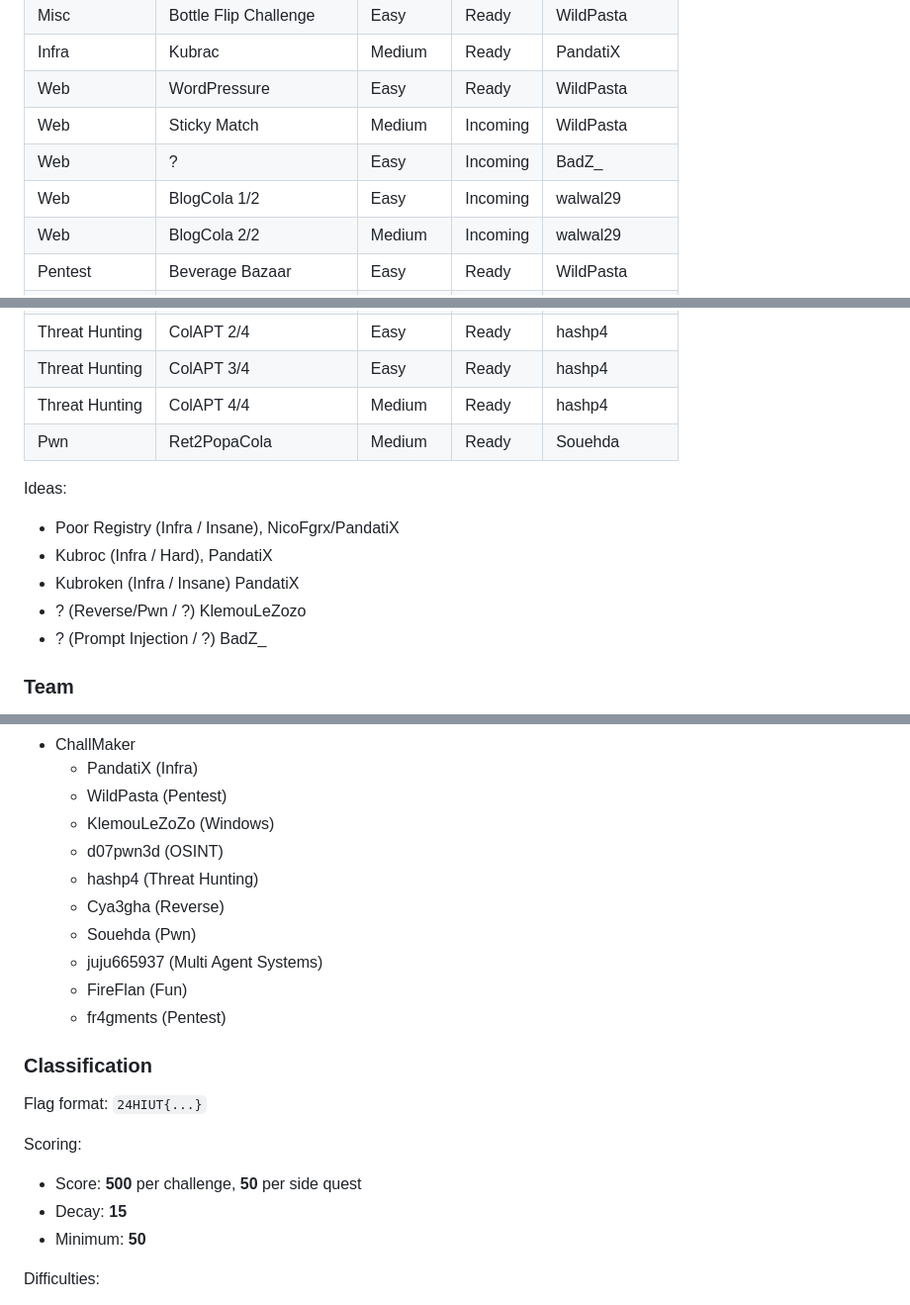
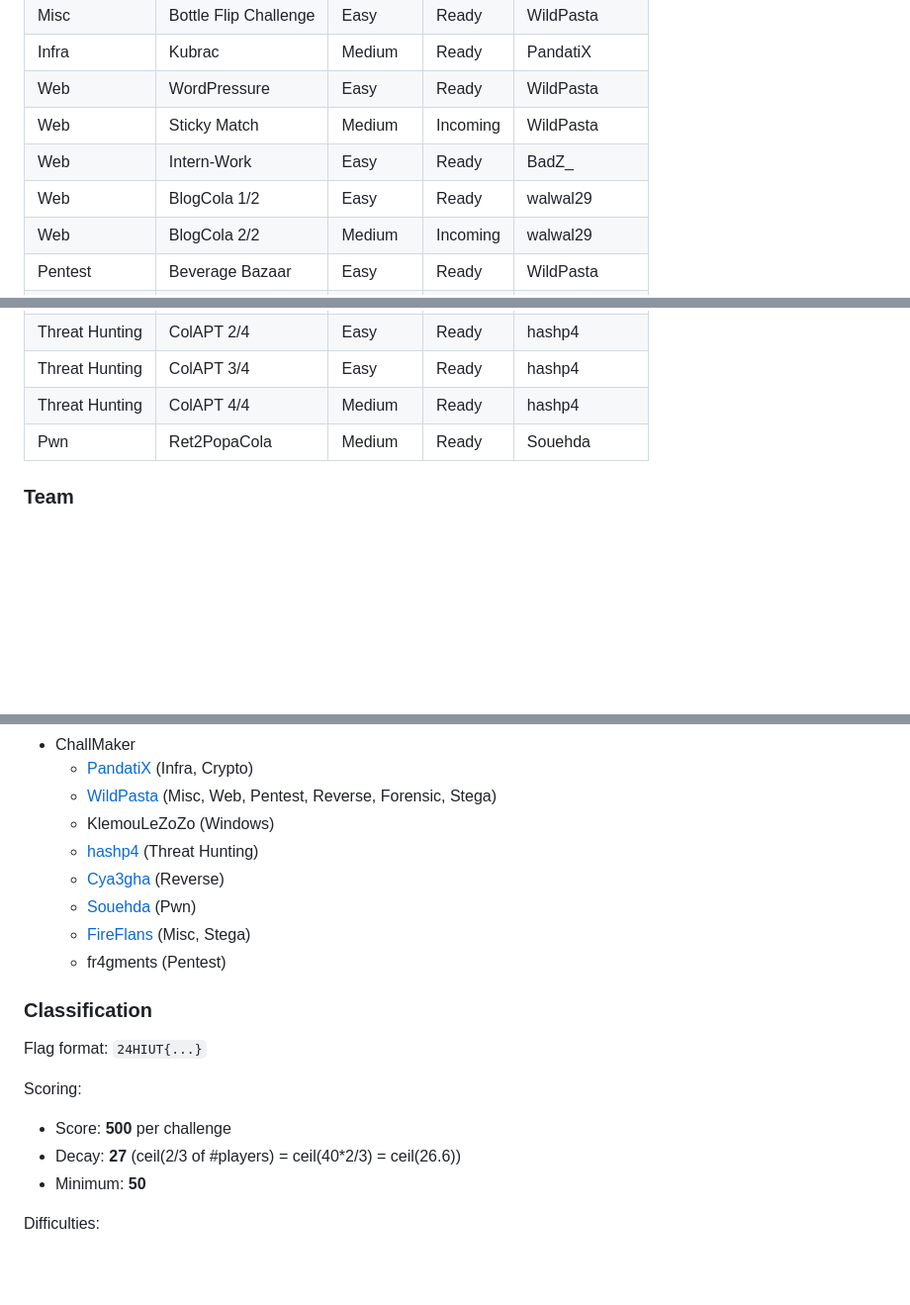
Before and after one commit to ctfer-io/24hiut2025, a Markdown page: README.md, 3 parts joined by grey strips. Shown: that part at 99% size. Rendered like a GitHub page; blank space fills up the shorter version.

Commit message:
docs: update challenge tracking

```diff
--- a/README.md
+++ b/README.md
@@ -21,8 +21,8 @@ This repository contains the challenges and infrastructure elements for the [24h
 | Infra            | Kubrac                  | Medium     | Ready    | PandatiX     |
 | Web              | WordPressure            | Easy       | Ready    | WildPasta    |
 | Web              | Sticky Match            | Medium     | Incoming | WildPasta    |
-| Web              | ?                       | Easy       | Incoming | BadZ_        |
-| Web              | BlogCola 1/2            | Easy       | Incoming | walwal29     |
+| Web              | Intern-Work             | Easy       | Ready    | BadZ_        |
+| Web              | BlogCola 1/2            | Easy       | Ready    | walwal29     |
 | Web              | BlogCola 2/2            | Medium     | Incoming | walwal29     |
 | Pentest          | Beverage Bazaar         | Easy       | Ready    | WildPasta    |
 | Pentest          | Fatal Request           | Medium     | Ready    | WildPasta    |
@@ -47,13 +46,6 @@ This repository contains the challenges and infrastructure elements for the [24h
 | Threat Hunting   | ColAPT 4/4              | Medium     | Ready    | hashp4       |
 | Pwn              | Ret2PopaCola            | Medium     | Ready    | Souehda      |
 
-Ideas:
-- Poor Registry (Infra / Insane), NicoFgrx/PandatiX
-- Kubroc (Infra / Hard), PandatiX
-- Kubroken (Infra / Insane) PandatiX
-- ? (Reverse/Pwn / ?) KlemouLeZozo
-- ? (Prompt Injection / ?) BadZ_
-
 ### Team
 
 - Admin
@@ -67,13 +59,11 @@ Ideas:
 - ChallMaker
-  - PandatiX (Infra)
-  - WildPasta (Pentest)
+  - [PandatiX](https://github.com/pandatix) (Infra, Crypto)
+  - [WildPasta](https://github.com/wildpasta) (Misc, Web, Pentest, Reverse, Forensic, Stega)
   - KlemouLeZoZo (Windows)
-  - d07pwn3d (OSINT)
-  - hashp4 (Threat Hunting)
-  - Cya3gha (Reverse)
-  - Souehda (Pwn)
-  - juju665937 (Multi Agent Systems)
-  - FireFlan (Fun)
+  - [hashp4](https://x.com/hashp4_) (Threat Hunting)
+  - [Cya3gha](https://github.com/Cya3gha) (Reverse)
+  - [Souehda](https://github.com/Souehda) (Pwn)
+  - [FireFlans](https://github.com/FireFlans) (Misc, Stega)
   - fr4gments (Pentest)
 
 ### Classification
@@ -81,8 +71,8 @@ Ideas:
 Flag format: `24HIUT{...}`
 
 Scoring:
-- Score: **500** per challenge, **50** per side quest
-- Decay: **15**
+- Score: **500** per challenge
+- Decay: **27** (ceil(2/3 of #players) = ceil(40*2/3) = ceil(26.6))
 - Minimum: **50**
 
 Difficulties:
```
Also changed, not shown: other parts of README.md (+4 -5 lines).
